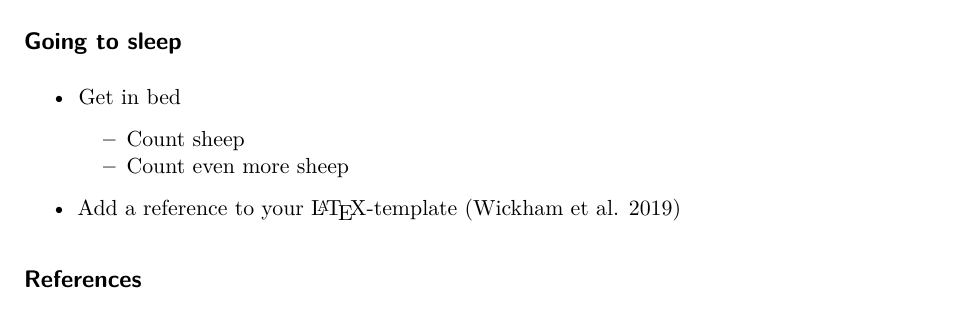
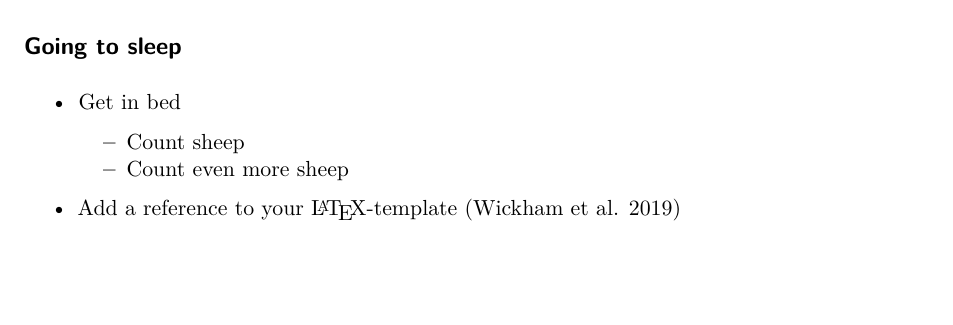
Before and after one commit to sarahzeller/tud, a Quarto document (template.qmd): part of page 1 of 3, cut so that both start at the same text, the shorter picture padded with empty space. Rendered offline with R 4.5, knitr and Pandoc in place of Quarto, then LaTeX, with nearby package versions; drawn as R Markdown's standard PDF in place of the format the file asks for.

Commit message:
🔥 remove non-working reference section

```diff
--- a/template.qmd
+++ b/template.qmd
@@ -35,11 +35,6 @@ bibliography: references.bib
     -   Count even more sheep
 -   Add a reference to your \LaTeX-template [@tidyverse]
 
-## References {.allowframebreaks}
-
-::: {#refs}
-:::
-
 # Appendix
 
 ## A graph for the `mtcars` dataset
```
